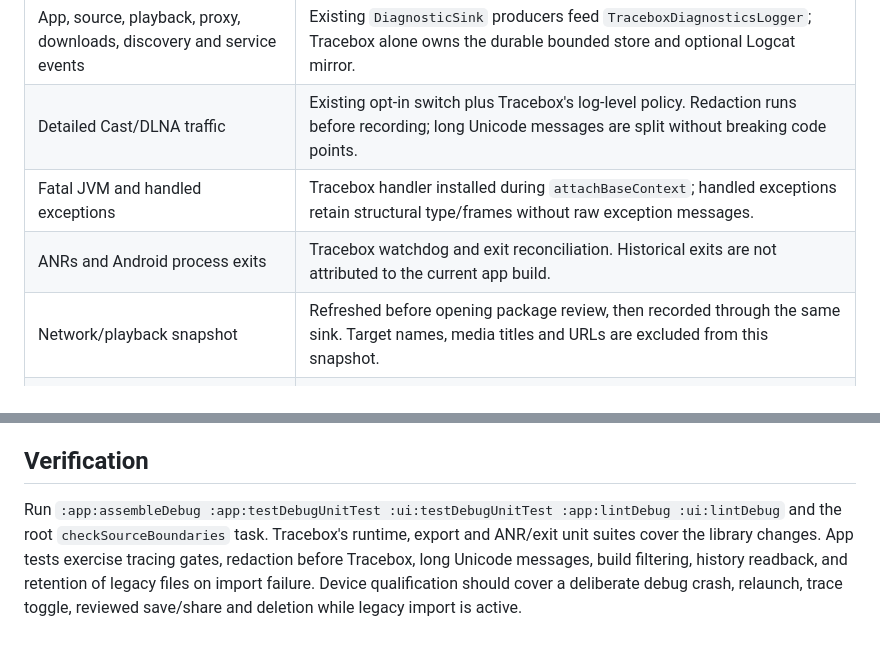
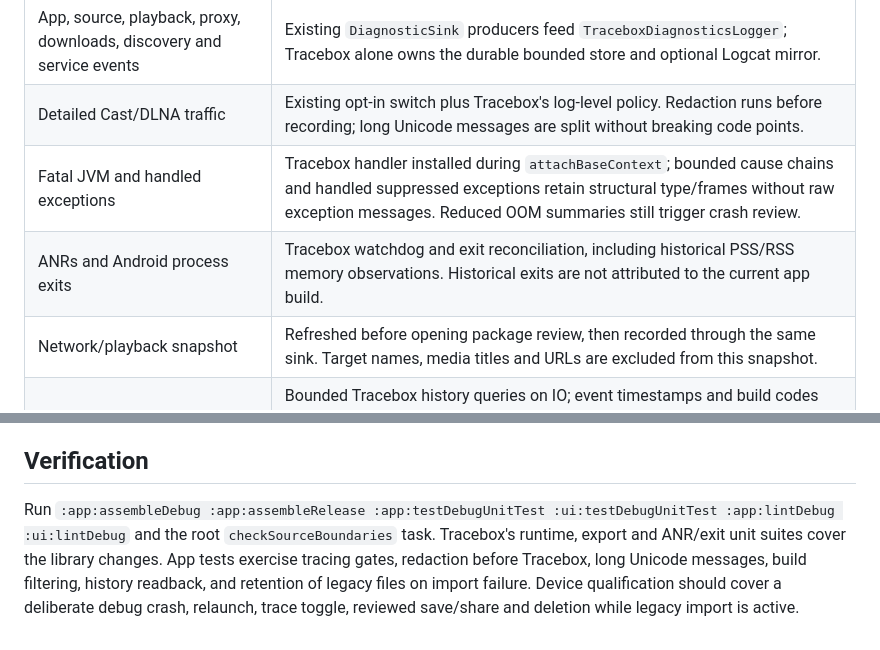
Before and after one commit to adsamcik/Stream-Ferry, a Markdown page: docs/TRACEBOX.md, 2 parts joined by grey strips. GitHub-like rendering.

Commit message:
Pin Tracebox crash, history and release packaging improvements

```diff
--- a/docs/TRACEBOX.md
+++ b/docs/TRACEBOX.md
@@ -8,8 +8,8 @@ still applies. No uploader, endpoint, analytics SDK or native Crashpad dependenc
 | --- | --- |
 | App, source, playback, proxy, downloads, discovery and service events | Existing `DiagnosticSink` producers feed `TraceboxDiagnosticsLogger`; Tracebox alone owns the durable bounded store and optional Logcat mirror. |
 | Detailed Cast/DLNA traffic | Existing opt-in switch plus Tracebox's log-level policy. Redaction runs before recording; long Unicode messages are split without breaking code points. |
-| Fatal JVM and handled exceptions | Tracebox handler installed during `attachBaseContext`; handled exceptions retain structural type/frames without raw exception messages. |
-| ANRs and Android process exits | Tracebox watchdog and exit reconciliation. Historical exits are not attributed to the current app build. |
+| Fatal JVM and handled exceptions | Tracebox handler installed during `attachBaseContext`; bounded cause chains and handled suppressed exceptions retain structural type/frames without raw exception messages. Reduced OOM summaries still trigger crash review. |
+| ANRs and Android process exits | Tracebox watchdog and exit reconciliation, including historical PSS/RSS memory observations. Historical exits are not attributed to the current app build. |
 | Network/playback snapshot | Refreshed before opening package review, then recorded through the same sink. Target names, media titles and URLs are excluded from this snapshot. |
 | Browsing | Bounded Tracebox history queries on IO; event timestamps and build codes are carried in the app's static envelope. There is no second in-memory or disk log store. |
 | Save/share | Tracebox's exact-package disclosure and approval, followed by Android save/share. Packages use `.tbdiag` and may include retained historical evidence. No automatic upload. |
@@ -57,7 +57,7 @@ and private storage identities. Reads never approve an export.
 
 ## Verification
 
-Run `:app:assembleDebug :app:testDebugUnitTest :ui:testDebugUnitTest :app:lintDebug :ui:lintDebug`
+Run `:app:assembleDebug :app:assembleRelease :app:testDebugUnitTest :ui:testDebugUnitTest :app:lintDebug :ui:lintDebug`
 and the root `checkSourceBoundaries` task. Tracebox's runtime, export and ANR/exit unit suites cover
 the library changes. App tests exercise tracing gates, redaction before Tracebox, long Unicode
 messages, build filtering, history readback, and retention of legacy files on import failure.
```
